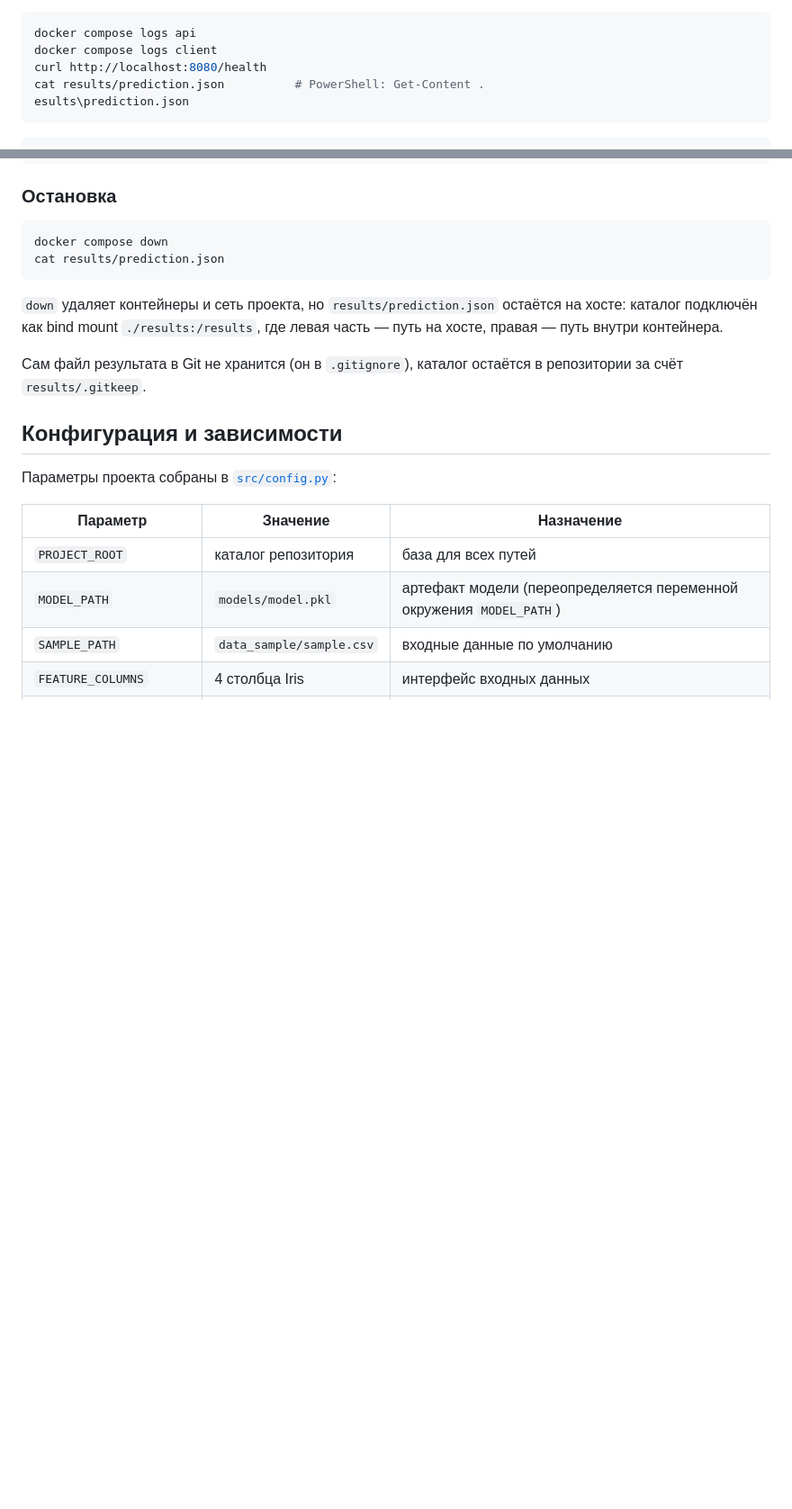
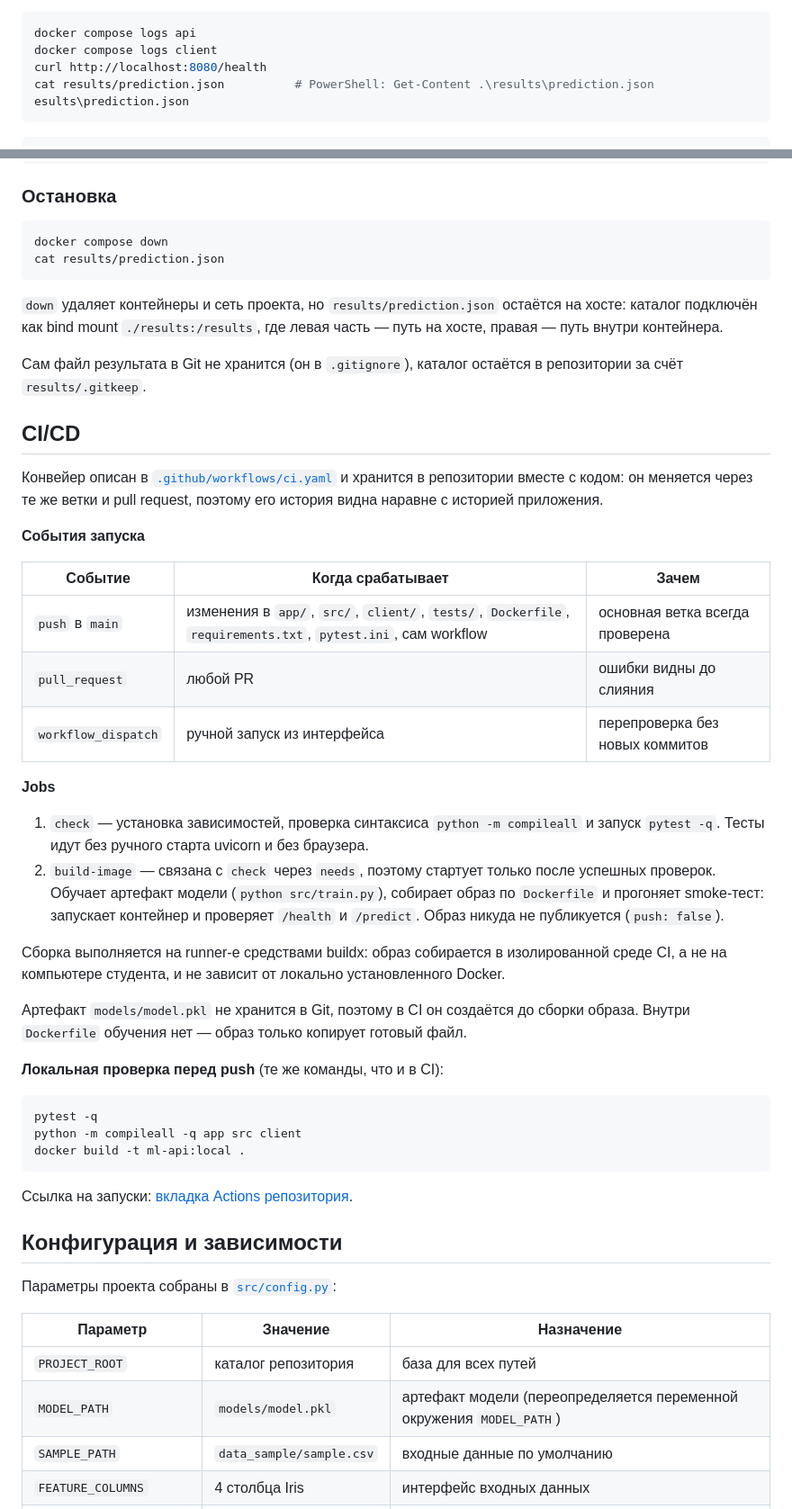
Before and after one commit to AloxaGG/ml-integration-lab, a Markdown page: README.md, 2 parts joined by grey strips. Shown at 90% size. Rendered like a GitHub page; blank space fills up the shorter version.

Commit message:
docs: describe CI pipeline, trigger events and local pre-push checks

````diff
--- a/README.md
+++ b/README.md
@@ -416,7 +416,7 @@ docker compose ps -a
 docker compose logs api
 docker compose logs client
 curl http://localhost:8080/health
-cat results/prediction.json          # PowerShell: Get-Content .
+cat results/prediction.json          # PowerShell: Get-Content .\results\prediction.json
 esults\prediction.json
 ```
 
@@ -467,6 +467,47 @@ cat results/prediction.json
 
 Сам файл результата в Git не хранится (он в `.gitignore`), каталог остаётся в
 репозитории за счёт `results/.gitkeep`.
+
+## CI/CD
+
+Конвейер описан в [`.github/workflows/ci.yaml`](.github/workflows/ci.yaml) и
+хранится в репозитории вместе с кодом: он меняется через те же ветки и pull
+request, поэтому его история видна наравне с историей приложения.
+
+**События запуска**
+
+| Событие | Когда срабатывает | Зачем |
+| --- | --- | --- |
+| `push` в `main` | изменения в `app/`, `src/`, `client/`, `tests/`, `Dockerfile`, `requirements.txt`, `pytest.ini`, сам workflow | основная ветка всегда проверена |
+| `pull_request` | любой PR | ошибки видны до слияния |
+| `workflow_dispatch` | ручной запуск из интерфейса | перепроверка без новых коммитов |
+
+**Jobs**
+
+1. `check` — установка зависимостей, проверка синтаксиса `python -m compileall`
+   и запуск `pytest -q`. Тесты идут без ручного старта uvicorn и без браузера.
+2. `build-image` — связана с `check` через `needs`, поэтому стартует только
+   после успешных проверок. Обучает артефакт модели (`python src/train.py`),
+   собирает образ по `Dockerfile` и прогоняет smoke-тест: запускает контейнер и
+   проверяет `/health` и `/predict`. Образ никуда не публикуется (`push: false`).
+
+Сборка выполняется на runner-е средствами buildx: образ собирается в
+изолированной среде CI, а не на компьютере студента, и не зависит от локально
+установленного Docker.
+
+Артефакт `models/model.pkl` не хранится в Git, поэтому в CI он создаётся до
+сборки образа. Внутри `Dockerfile` обучения нет — образ только копирует готовый
+файл.
+
+**Локальная проверка перед push** (те же команды, что и в CI):
+
+```bash
+pytest -q
+python -m compileall -q app src client
+docker build -t ml-api:local .
+```
+
+Ссылка на запуски: [вкладка Actions репозитория](https://github.com/AloxaGG/ml-integration-lab/actions).
 
 ## Конфигурация и зависимости
 
````
